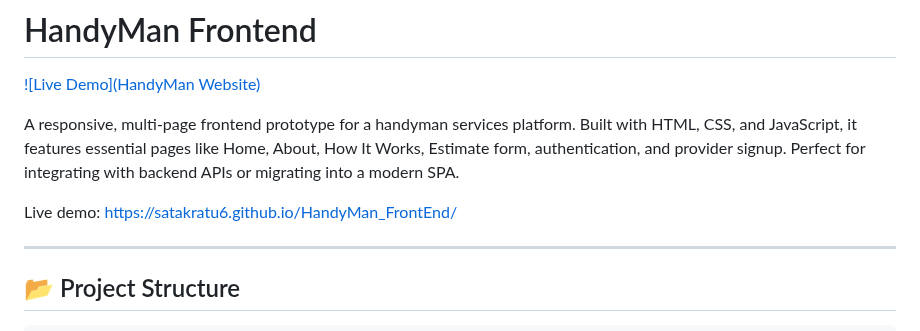
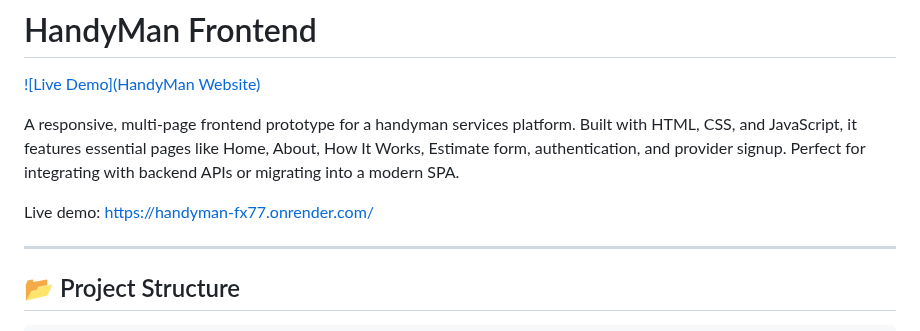
Before and after one commit to satakratu6/HandyMan_FrontEnd, a Markdown page: README.md, the part around the change. Rendered like a GitHub page.

```diff
--- a/README.md
+++ b/README.md
@@ -5,7 +5,7 @@
 
 A responsive, multi-page frontend prototype for a handyman services platform. Built with HTML, CSS, and JavaScript, it features essential pages like Home, About, How It Works, Estimate form, authentication, and provider signup. Perfect for integrating with backend APIs or migrating into a modern SPA.
 
-Live demo: https://satakratu6.github.io/HandyMan_FrontEnd/
+Live demo: https://handyman-fx77.onrender.com/
 
 ---
 
```
